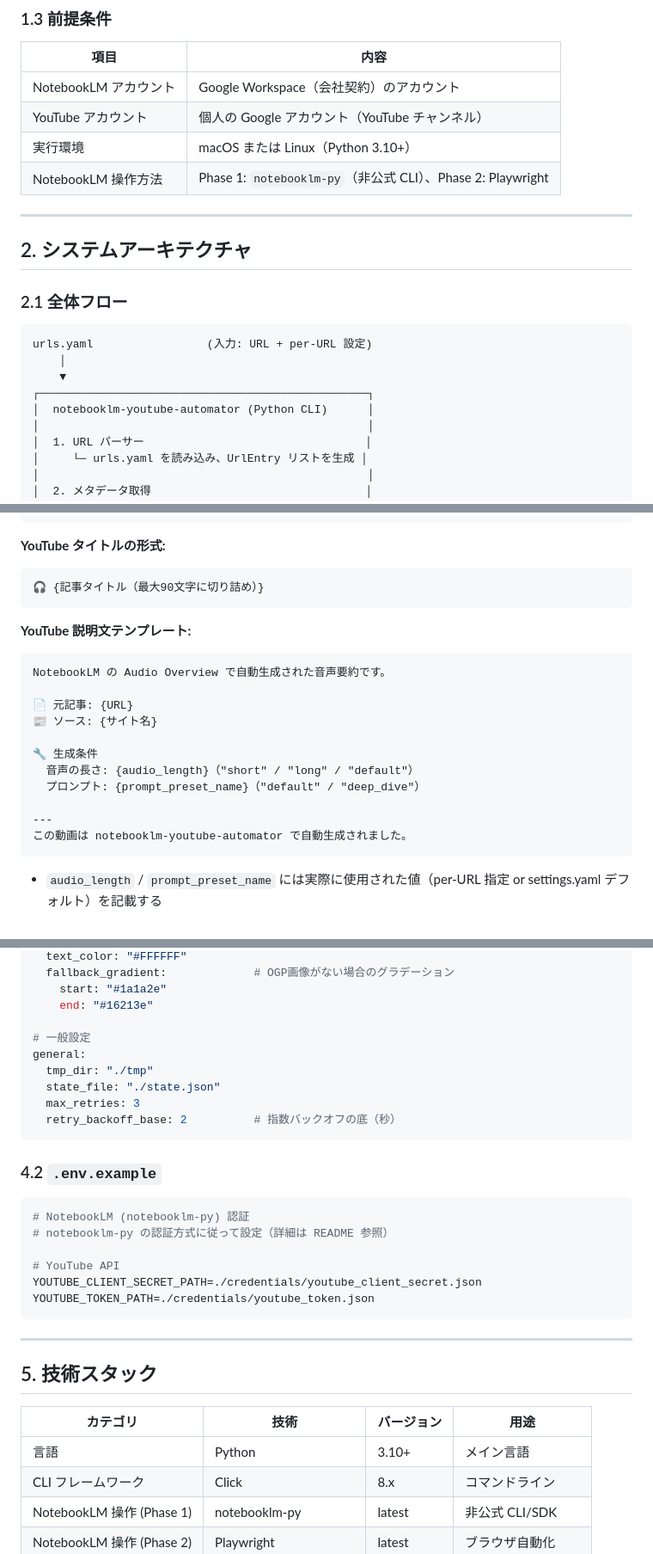
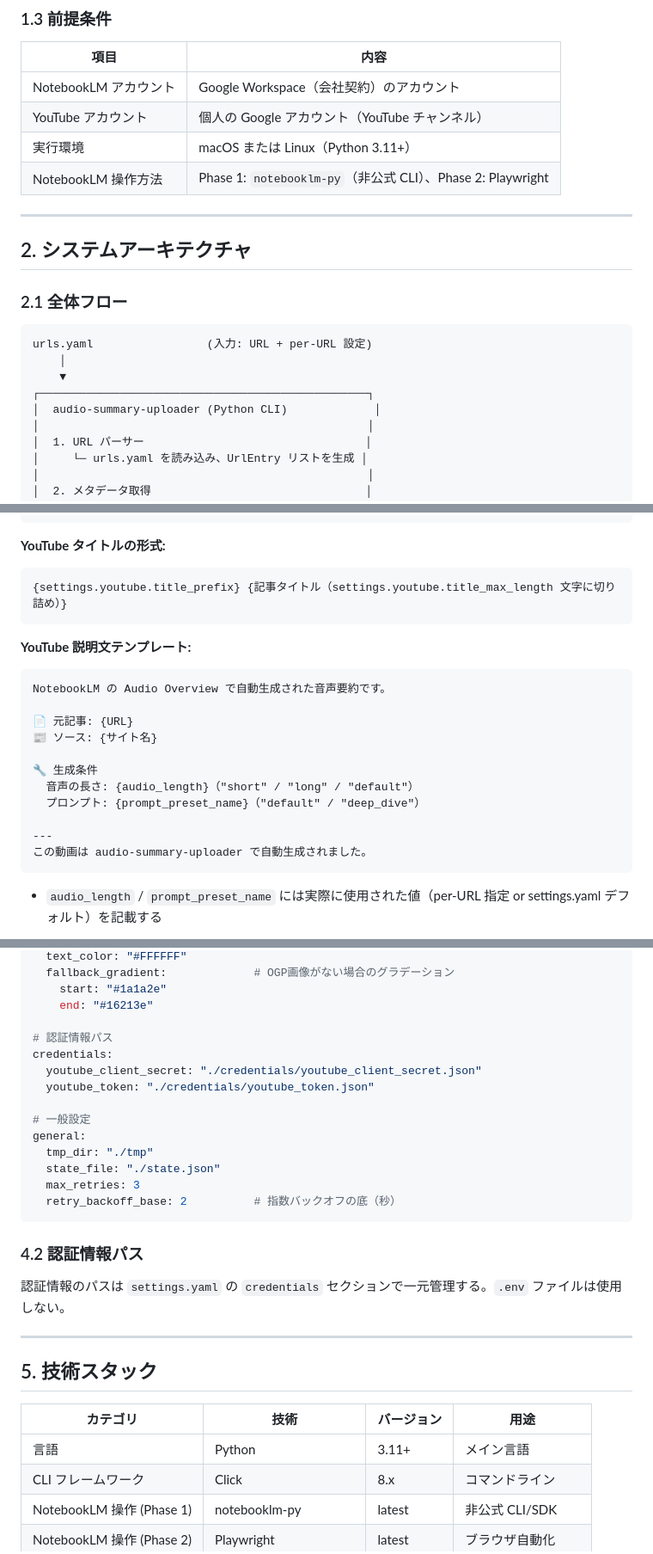
Before and after one commit to DenDen047/audio-summary-uploader, a Markdown page: specs/SPEC.md, 3 parts joined by grey strips. Shown at 86% size. Rendered like a GitHub page.

````diff
--- a/specs/SPEC.md
+++ b/specs/SPEC.md
@@ -20,7 +20,7 @@
 |---|---|
 | NotebookLM アカウント | Google Workspace（会社契約）のアカウント |
 | YouTube アカウント | 個人の Google アカウント（YouTube チャンネル） |
-| 実行環境 | macOS または Linux（Python 3.10+） |
+| 実行環境 | macOS または Linux（Python 3.11+） |
 | NotebookLM 操作方法 | Phase 1: `notebooklm-py`（非公式 CLI）、Phase 2: Playwright |
 
 ---
@@ -34,7 +34,7 @@ urls.yaml                 (入力: URL + per-URL 設定)
     │
     ▼
 ┌─────────────────────────────────────────────────┐
-│  notebooklm-youtube-automator (Python CLI)      │
+│  audio-summary-uploader (Python CLI)             │
 │                                                 │
 │  1. URL パーサー                                 │
 │     └─ urls.yaml を読み込み、UrlEntry リストを生成 │
@@ -357,7 +395,7 @@ class YouTubeUploadParams:
 
 **YouTube タイトルの形式:**
 ```
-🎧 {記事タイトル（最大90文字に切り詰め）}
+{settings.youtube.title_prefix} {記事タイトル（settings.youtube.title_max_length 文字に切り詰め）}
 ```
 
 **YouTube 説明文テンプレート:**
@@ -372,7 +410,7 @@ NotebookLM の Audio Overview で自動生成された音声要約です。
   プロンプト: {prompt_preset_name}（"default" / "deep_dive"）
 
 ---
-この動画は notebooklm-youtube-automator で自動生成されました。
+この動画は audio-summary-uploader で自動生成されました。
 ```
 
 - `audio_length` / `prompt_preset_name` には実際に使用された値（per-URL 指定 or settings.yaml デフォルト）を記載する
@@ -574,6 +631,11 @@ thumbnail:
     start: "#1a1a2e"
     end: "#16213e"
 
+# 認証情報パス
+credentials:
+  youtube_client_secret: "./credentials/youtube_client_secret.json"
+  youtube_token: "./credentials/youtube_token.json"
+
 # 一般設定
 general:
   tmp_dir: "./tmp"
@@ -582,16 +644,9 @@ general:
   retry_backoff_base: 2          # 指数バックオフの底（秒）
 ```
 
-### 4.2 `.env.example`
+### 4.2 認証情報パス
 
-```bash
-# NotebookLM (notebooklm-py) 認証
-# notebooklm-py の認証方式に従って設定（詳細は README 参照）
-
-# YouTube API
-YOUTUBE_CLIENT_SECRET_PATH=./credentials/youtube_client_secret.json
-YOUTUBE_TOKEN_PATH=./credentials/youtube_token.json
-```
+認証情報のパスは `settings.yaml` の `credentials` セクションで一元管理する。`.env` ファイルは使用しない。
 
 ---
 
@@ -599,7 +654,7 @@ YOUTUBE_TOKEN_PATH=./credentials/youtube_token.json
 
 | カテゴリ | 技術 | バージョン | 用途 |
 |---|---|---|---|
-| 言語 | Python | 3.10+ | メイン言語 |
+| 言語 | Python | 3.11+ | メイン言語 |
 | CLI フレームワーク | Click | 8.x | コマンドライン |
 | NotebookLM 操作 (Phase 1) | notebooklm-py | latest | 非公式 CLI/SDK |
 | NotebookLM 操作 (Phase 2) | Playwright | latest | ブラウザ自動化 |
````
Also changed, not shown: other parts of specs/SPEC.md (+78 -25 lines).
